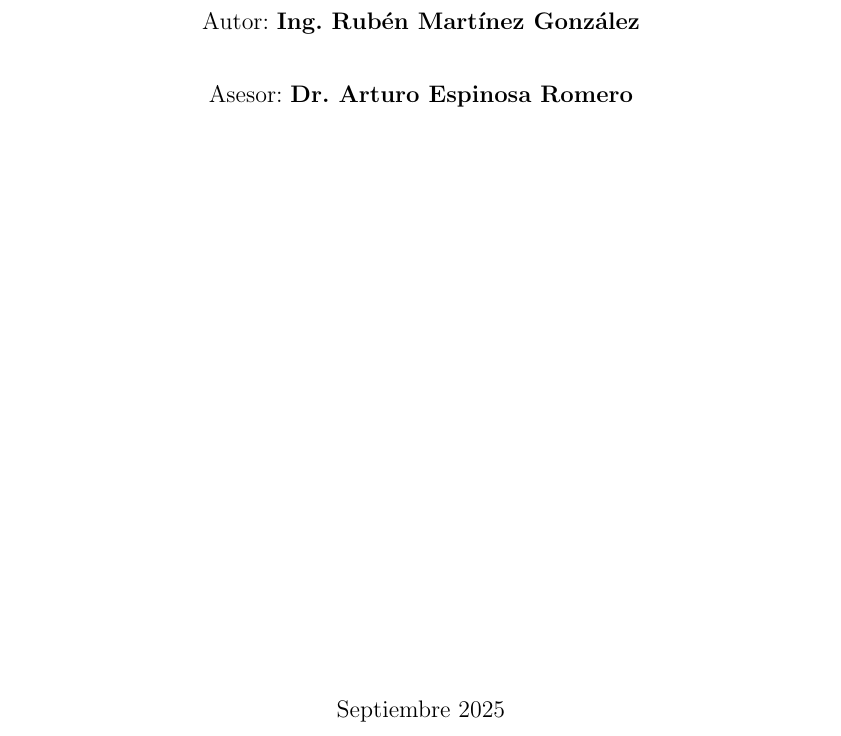
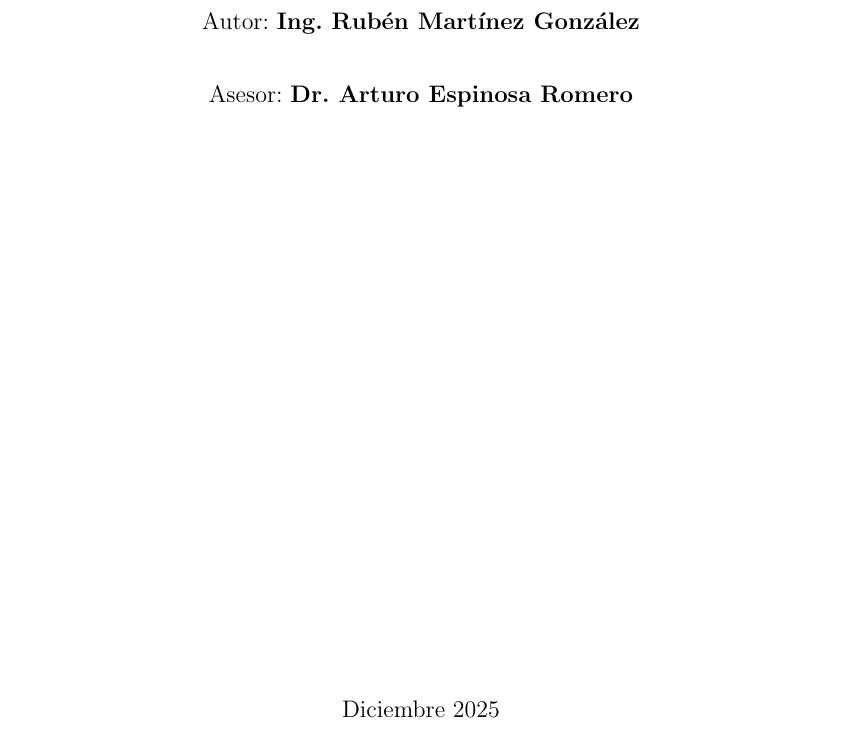
Before and after one commit to rubenmartinezgonzalez94/masterThesisBib, a LaTeX thesis (thesis.tex): part of page 1 of 50, cut so that both start at the same text. Compiled offline with pdfLaTeX.

Commit message:
Update thesis date to December 2025

```diff
--- a/thesis.tex
+++ b/thesis.tex
@@ -77,14 +77,14 @@
 % Información del documento
 \title{Estimación de la pose de un vehículo mediante cámaras y sensores para estacionamiento automático en simulación}
 \author{Ing. Rubén Martínez González}
-\date{Septiembre 2025}
+\date{Diciembre 2025}
 \newcommand{\university}{Universidad Autónoma de Yucatán}
 \newcommand{\faculty}{Facultad de Matemáticas}
 \newcommand{\advisor}{Dr. Arturo Espinosa Romero}
 \newcommand{\myauthor}{Ing. Rubén Martínez González}
 \newcommand{\degree}{Maestría en Ciencias de la Computación}
 \newcommand{\tesisInv}{Tesis de investigación}
-\newcommand{\mydate}{Septiembre 2025}
+\newcommand{\mydate}{Diciembre 2025}
 \newcommand{\mytitle}{Estimación de la pose de un vehículo mediante cámaras y sensores para estacionamiento automático en simulación}
 
 \begin{document}
```
